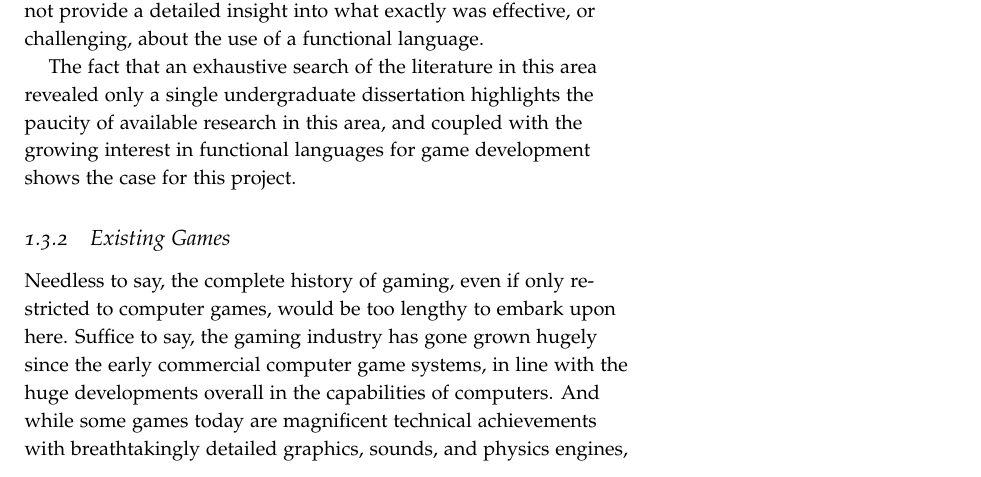
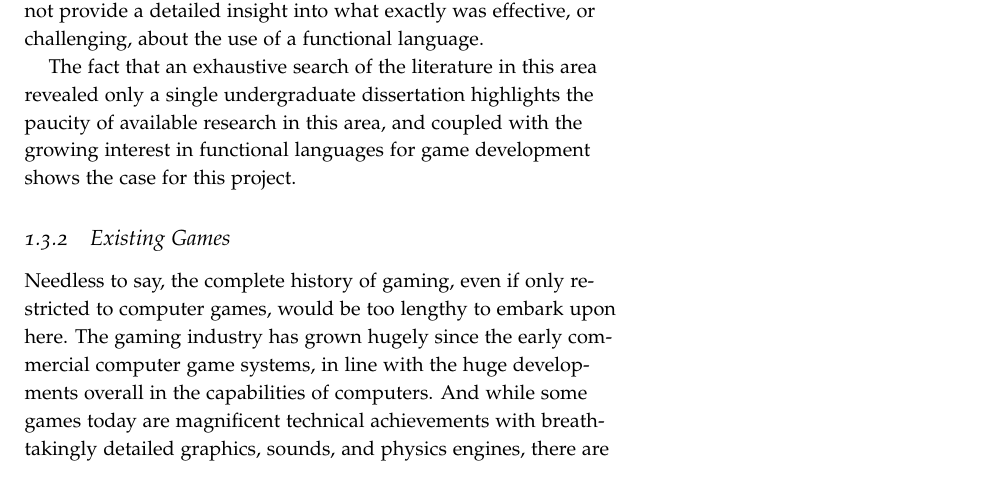
Before and after one commit to laithalissa/Serenity-report, a LaTeX thesis (Group Report/CS407 Group Report.tex, which reads Group Report/chapter/pid/intro.tex): part of page 7 of 28, cut so that both start at the same text. Compiled offline with pdfLaTeX.

Commit message:
Wording changes.

```diff
--- a/Group Report/chapter/pid/intro.tex
+++ b/Group Report/chapter/pid/intro.tex
@@ -49,7 +49,7 @@ The fact that an exhaustive search of the literature in this area revealed only
 
 \subsection{Existing Games}
 
-Needless to say, the complete history of gaming, even if only restricted to computer games, would be too lengthy to embark upon here. Suffice to say, the gaming industry has gone grown hugely since the early commercial computer game systems, in line with the huge developments overall in the capabilities of computers. And while some games today are magnificent technical achievements with breathtakingly detailed graphics, sounds, and physics engines, there are many popular titles from indie game companies using only 2D graphics and simple engines. Certainly, it is not just the cutting edge of technology that can make a game fun.
+Needless to say, the complete history of gaming, even if only restricted to computer games, would be too lengthy to embark upon here. The gaming industry has grown hugely since the early commercial computer game systems, in line with the huge developments overall in the capabilities of computers. And while some games today are magnificent technical achievements with breathtakingly detailed graphics, sounds, and physics engines, there are many popular titles from indie game companies using only 2D graphics and simple engines. Certainly, it is not just the cutting edge of technology that can make a game fun.
 
 % Games
 % Gratuitous Space Battles
```
